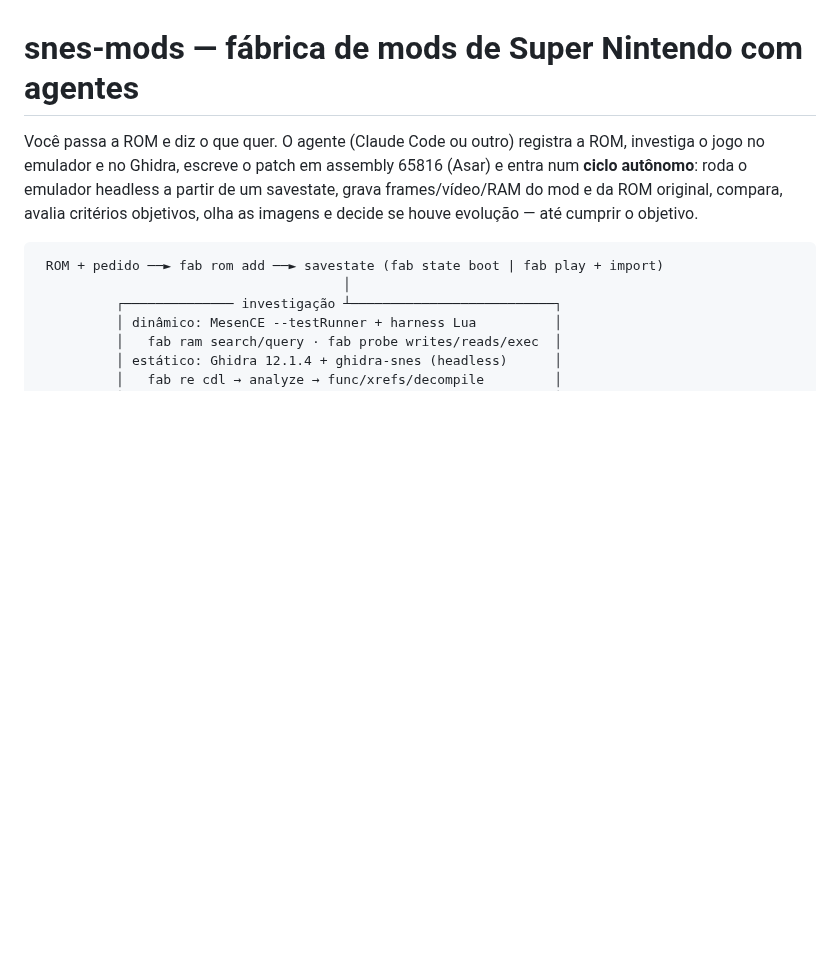
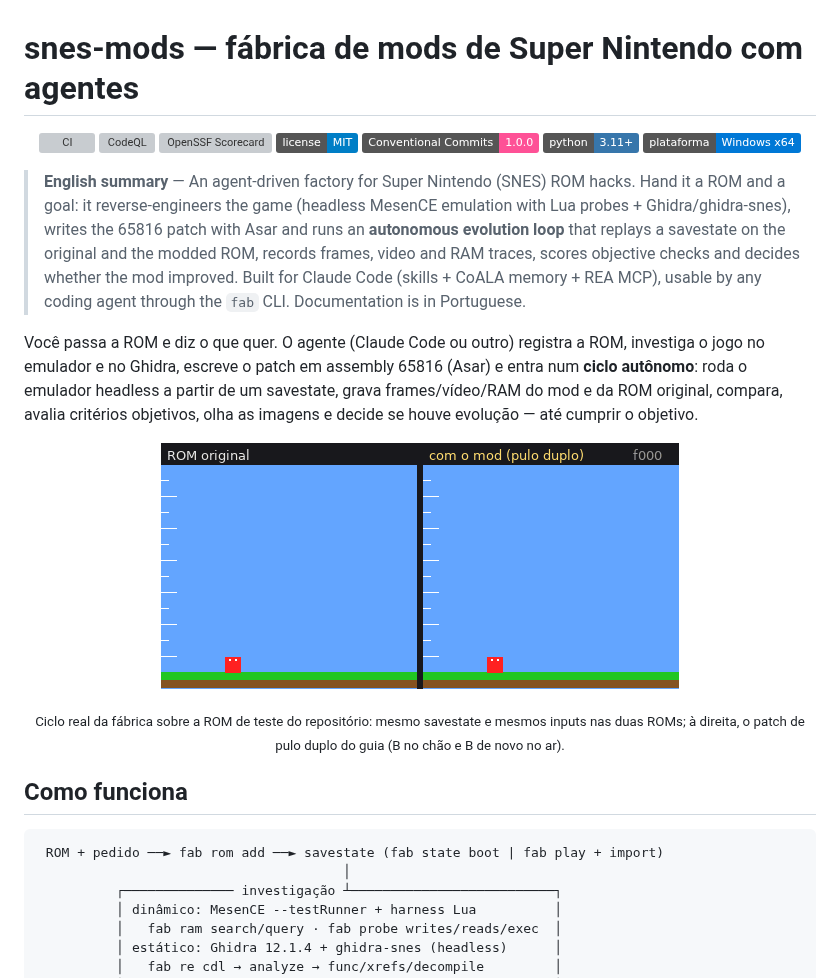
Before and after one commit to frederico-kluser/snes-mods, a Markdown page: README.md, the part around one of its changes. Drawn GitHub-style; pictures changed too: docs/img/pulo-duplo.gif (added); badges without logos; blank space fills up the shorter version; grey boxes are pictures that could not be loaded.

Commit message:
docs: licença MIT, guias de contribuição e segurança, README com demo
Co-Authored-By: Claude Opus 5.5 <noreply@anthropic.com>

````diff
--- a/README.md
+++ b/README.md
@@ -1,9 +1,35 @@
 # snes-mods — fábrica de mods de Super Nintendo com agentes
+
+<p align="center">
+  <a href="https://github.com/frederico-kluser/snes-mods/actions/workflows/ci.yml"><img src="https://github.com/frederico-kluser/snes-mods/actions/workflows/ci.yml/badge.svg" alt="CI"></a>
+  <a href="https://github.com/frederico-kluser/snes-mods/actions/workflows/codeql.yml"><img src="https://github.com/frederico-kluser/snes-mods/actions/workflows/codeql.yml/badge.svg" alt="CodeQL"></a>
+  <a href="https://securityscorecards.dev/viewer/?uri=github.com/frederico-kluser/snes-mods"><img src="https://api.securityscorecards.dev/projects/github.com/frederico-kluser/snes-mods/badge" alt="OpenSSF Scorecard"></a>
+  <a href="LICENSE"><img src="https://img.shields.io/badge/license-MIT-blue.svg" alt="Licença: MIT"></a>
+  <a href="https://www.conventionalcommits.org/"><img src="https://img.shields.io/badge/Conventional%20Commits-1.0.0-fe5196.svg" alt="Conventional Commits"></a>
+  <img src="https://img.shields.io/badge/python-3.11%2B-3776AB.svg" alt="Python 3.11+">
+  <img src="https://img.shields.io/badge/plataforma-Windows%20x64-0078D6.svg" alt="Windows x64">
+</p>
+
+> **English summary** — An agent-driven factory for Super Nintendo (SNES) ROM hacks. Hand it a ROM and a
+> goal: it reverse-engineers the game (headless MesenCE emulation with Lua probes + Ghidra/ghidra-snes),
+> writes the 65816 patch with Asar and runs an **autonomous evolution loop** that replays a savestate on
+> the original and the modded ROM, records frames, video and RAM traces, scores objective checks and
+> decides whether the mod improved. Built for Claude Code (skills + CoALA memory + REA MCP), usable by any
+> coding agent through the `fab` CLI. Documentation is in Portuguese.
 
 Você passa a ROM e diz o que quer. O agente (Claude Code ou outro) registra a ROM, investiga o jogo
 no emulador e no Ghidra, escreve o patch em assembly 65816 (Asar) e entra num **ciclo autônomo**:
 roda o emulador headless a partir de um savestate, grava frames/vídeo/RAM do mod e da ROM original,
 compara, avalia critérios objetivos, olha as imagens e decide se houve evolução — até cumprir o objetivo.
+
+<p align="center">
+  <img src="docs/img/pulo-duplo.gif" alt="ROM original à esquerda e, à direita, a mesma ROM com o patch de pulo duplo: o bloco sobe bem mais alto ao apertar B no ar" width="518">
+</p>
+
+<p align="center"><sub>Ciclo real da fábrica sobre a ROM de teste do repositório: mesmo savestate e mesmos inputs nas duas
+ROMs; à direita, o patch de pulo duplo do guia (B no chão e B de novo no ar).</sub></p>
+
+## Como funciona
 
 ```
  ROM + pedido ──► fab rom add ──► savestate (fab state boot | fab play + import)
````
Also changed, not shown: other parts of README.md (+70 -12 lines), .github/ISSUE_TEMPLATE/bug_report.md (added, +46 -0 lines), .github/ISSUE_TEMPLATE/feature_request.md (added, +30 -0 lines), .github/PULL_REQUEST_TEMPLATE.md (added, +39 -0 lines), CHANGELOG.md (added, +12 -0 lines), CODE_OF_CONDUCT.md (added, +133 -0 lines), CONTRIBUTING.md (added, +92 -0 lines), SECURITY.md (added, +78 -0 lines), docs/img/ram-pulo-duplo.png (added), 2 other files.
